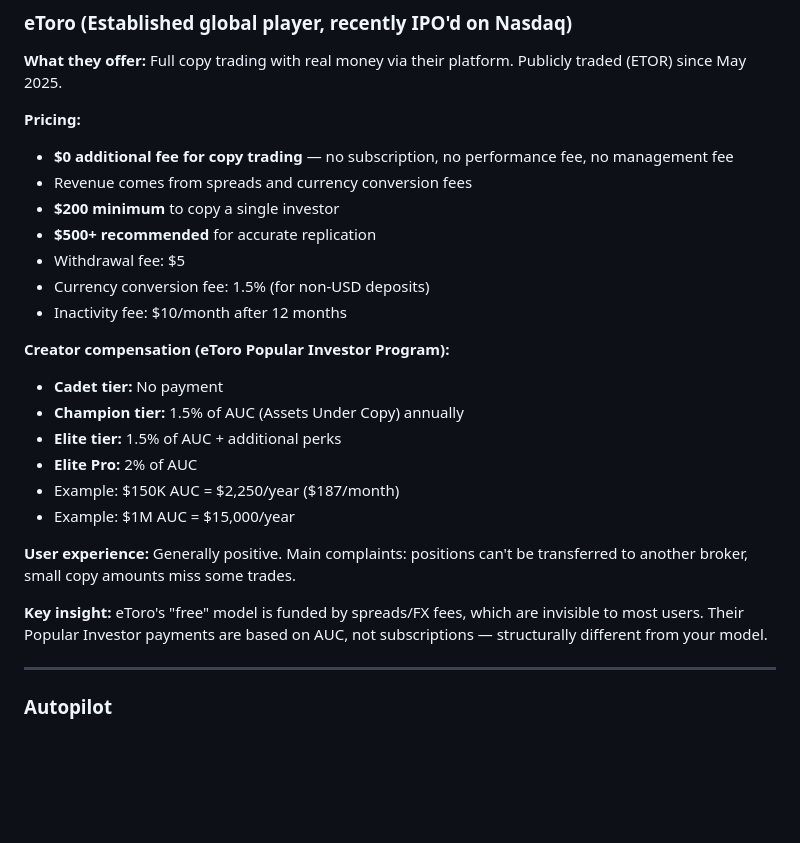
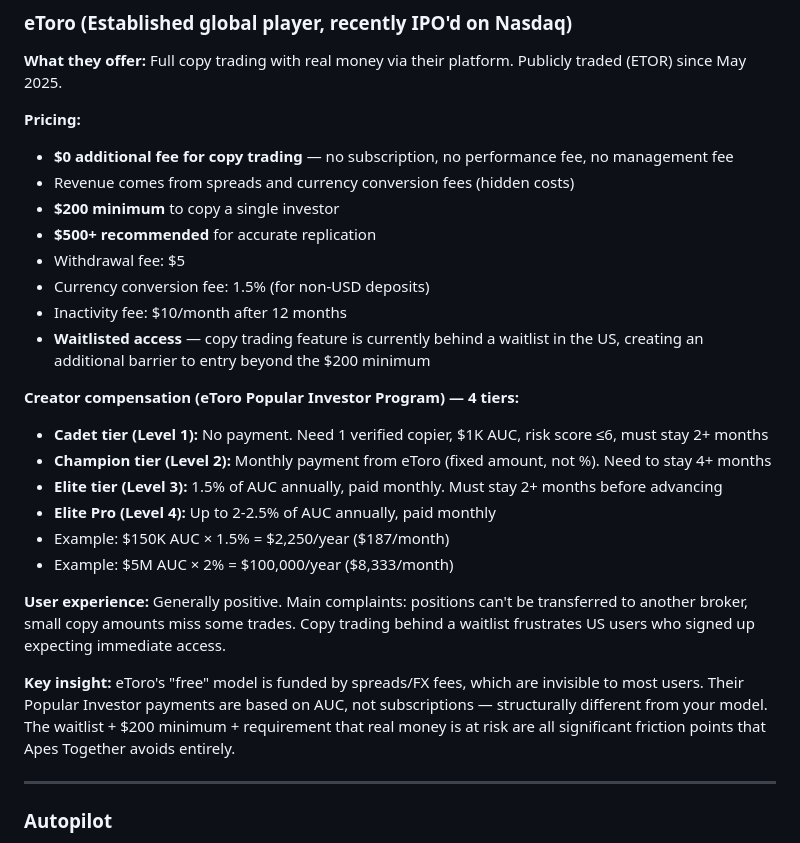
Before and after one commit to FamilyApps/ApesTogether, a Markdown page: docs/PRICING_ANALYSIS.md, the part around the change. GitHub-like rendering; blank space fills up the shorter version.

Commit message:
docs: update pricing analysis with detailed eToro tiers and waitlist info

```diff
--- a/docs/PRICING_ANALYSIS.md
+++ b/docs/PRICING_ANALYSIS.md
@@ -47,24 +47,25 @@ Your current pricing is correctly positioned. Here's why, and the detailed evide
 
 **Pricing:**
 - **$0 additional fee for copy trading** — no subscription, no performance fee, no management fee
-- Revenue comes from spreads and currency conversion fees
+- Revenue comes from spreads and currency conversion fees (hidden costs)
 - **$200 minimum** to copy a single investor
 - **$500+ recommended** for accurate replication
 - Withdrawal fee: $5
 - Currency conversion fee: 1.5% (for non-USD deposits)
 - Inactivity fee: $10/month after 12 months
+- **Waitlisted access** — copy trading feature is currently behind a waitlist in the US, creating an additional barrier to entry beyond the $200 minimum
 
-**Creator compensation (eToro Popular Investor Program):**
-- **Cadet tier:** No payment
-- **Champion tier:** 1.5% of AUC (Assets Under Copy) annually
-- **Elite tier:** 1.5% of AUC + additional perks
-- **Elite Pro:** 2% of AUC
-- Example: $150K AUC = $2,250/year ($187/month)
-- Example: $1M AUC = $15,000/year
+**Creator compensation (eToro Popular Investor Program) — 4 tiers:**
+- **Cadet tier (Level 1):** No payment. Need 1 verified copier, $1K AUC, risk score ≤6, must stay 2+ months
+- **Champion tier (Level 2):** Monthly payment from eToro (fixed amount, not %). Need to stay 4+ months
+- **Elite tier (Level 3):** 1.5% of AUC annually, paid monthly. Must stay 2+ months before advancing
+- **Elite Pro (Level 4):** Up to 2-2.5% of AUC annually, paid monthly
+- Example: $150K AUC × 1.5% = $2,250/year ($187/month)
+- Example: $5M AUC × 2% = $100,000/year ($8,333/month)
 
-**User experience:** Generally positive. Main complaints: positions can't be transferred to another broker, small copy amounts miss some trades.
+**User experience:** Generally positive. Main complaints: positions can't be transferred to another broker, small copy amounts miss some trades. Copy trading behind a waitlist frustrates US users who signed up expecting immediate access.
 
-**Key insight:** eToro's "free" model is funded by spreads/FX fees, which are invisible to most users. Their Popular Investor payments are based on AUC, not subscriptions — structurally different from your model.
+**Key insight:** eToro's "free" model is funded by spreads/FX fees, which are invisible to most users. Their Popular Investor payments are based on AUC, not subscriptions — structurally different from your model. The waitlist + $200 minimum + requirement that real money is at risk are all significant friction points that Apes Together avoids entirely.
 
 ---
 
```
